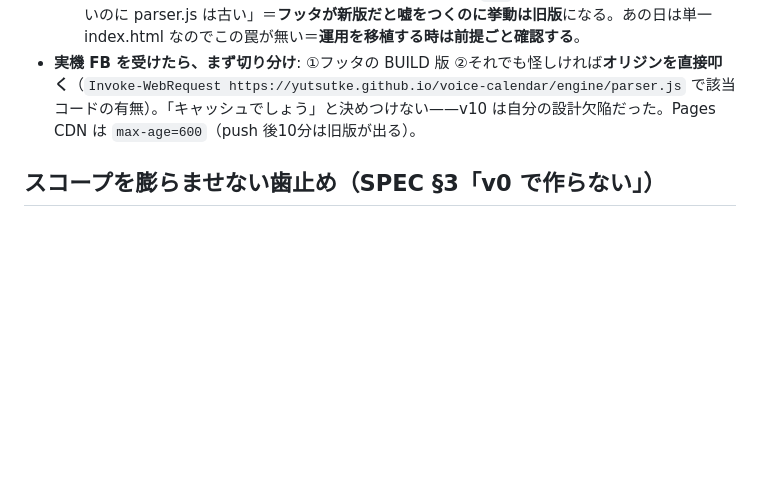
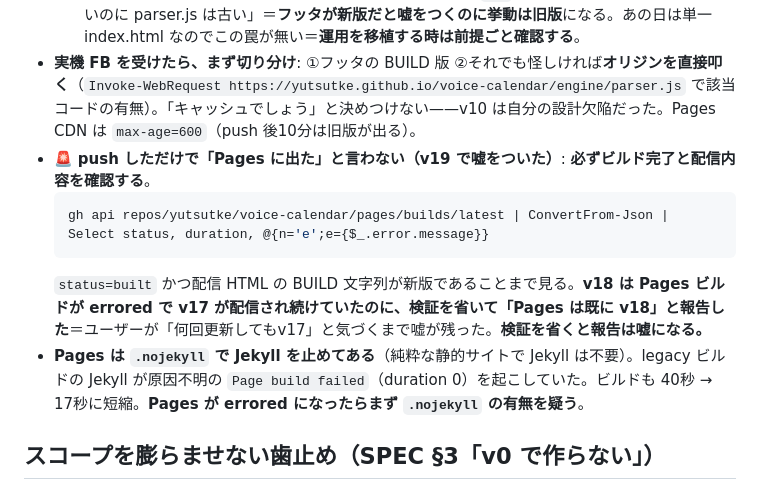
Before and after one commit to yutsutke/voice-calendar, a Markdown page: CLAUDE.md, the part around the change. Drawn GitHub-style; blank space fills up the shorter version.

````diff
--- a/CLAUDE.md
+++ b/CLAUDE.md
@@ -118,6 +118,12 @@ function nativePlugin(C, name) {
 - **`index.html` 冒頭の `const BUILD` を commit ごとに上げ、同時に script の `?v=N` も同じ数字にする**（`npm test` の version.test.js が一致を強制＝忘れると落ちる）。
   - ⚠️ **なぜ両方必要か（v10 で踏んだ罠）**: BUILD は index.html にしか無いが、ロジックは engine/ input/ adapters/ の**別ファイル＝別キャッシュ**。`?v=` が無いと「index.html は新しいのに parser.js は古い」＝**フッタが新版だと嘘をつくのに挙動は旧版**になる。あの日は単一 index.html なのでこの罠が無い＝**運用を移植する時は前提ごと確認する**。
 - **実機 FB を受けたら、まず切り分け**: ①フッタの BUILD 版 ②それでも怪しければ**オリジンを直接叩く**（`Invoke-WebRequest https://yutsutke.github.io/voice-calendar/engine/parser.js` で該当コードの有無）。「キャッシュでしょう」と決めつけない——v10 は自分の設計欠陥だった。Pages CDN は `max-age=600`（push 後10分は旧版が出る）。
+- 🚨 **push しただけで「Pages に出た」と言わない（v19 で嘘をついた）**: **必ずビルド完了と配信内容を確認する**。
+  ```powershell
+  gh api repos/yutsutke/voice-calendar/pages/builds/latest | ConvertFrom-Json | Select status, duration, @{n='e';e={$_.error.message}}
+  ```
+  `status=built` かつ配信 HTML の BUILD 文字列が新版であることまで見る。**v18 は Pages ビルドが errored で v17 が配信され続けていたのに、検証を省いて「Pages は既に v18」と報告した**＝ユーザーが「何回更新してもv17」と気づくまで嘘が残った。**検証を省くと報告は嘘になる。**
+- **Pages は `.nojekyll` で Jekyll を止めてある**（純粋な静的サイトで Jekyll は不要）。legacy ビルドの Jekyll が原因不明の `Page build failed`（duration 0）を起こしていた。ビルドも 40秒 → 17秒に短縮。**Pages が errored になったらまず `.nojekyll` の有無を疑う**。
 
 ## スコープを膨らませない歯止め（SPEC §3「v0 で作らない」）
 
````
Also changed, not shown: CHANGELOG.md (+7 -0 lines).
